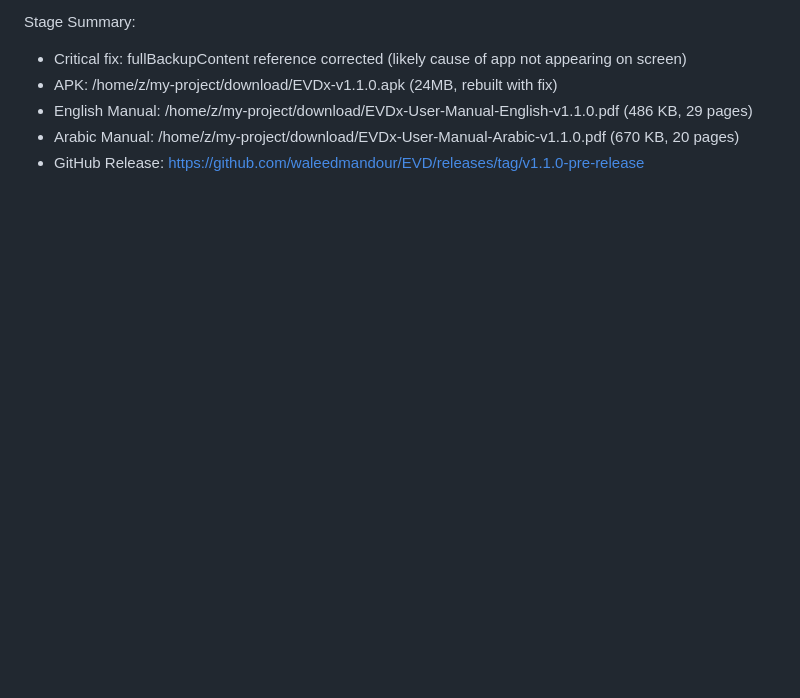
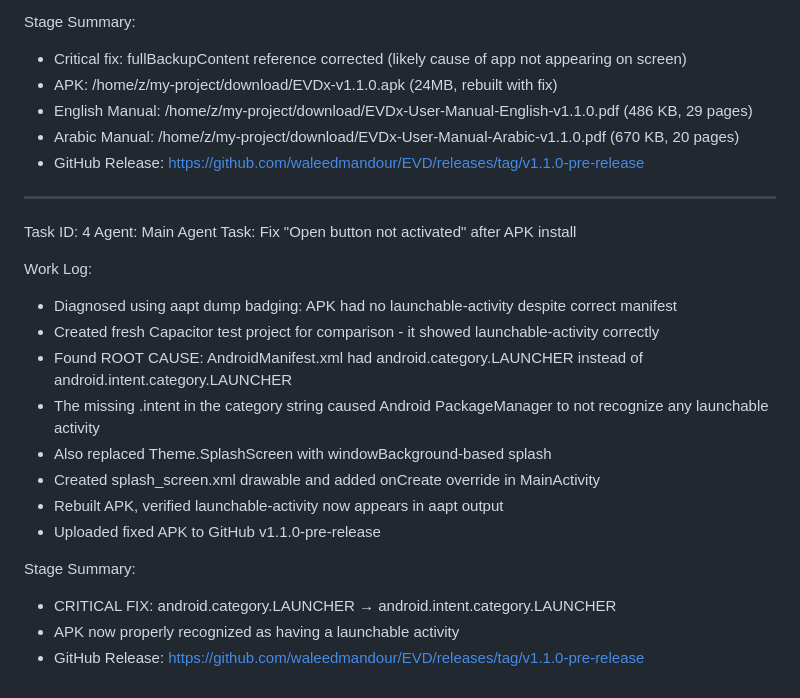
Before and after one commit to waleedmandour/EVD, a Markdown page: worklog.md, the part around the change. Rendered like a GitHub page; blank space fills up the shorter version.

Commit message:
a681f75b-37e5-44cf-922f-7840a6b176cc

```diff
--- a/worklog.md
+++ b/worklog.md
@@ -93,3 +93,23 @@ Stage Summary:
 - English Manual: /home/z/my-project/download/EVDx-User-Manual-English-v1.1.0.pdf (486 KB, 29 pages)
 - Arabic Manual: /home/z/my-project/download/EVDx-User-Manual-Arabic-v1.1.0.pdf (670 KB, 20 pages)
 - GitHub Release: https://github.com/waleedmandour/EVD/releases/tag/v1.1.0-pre-release
+
+---
+Task ID: 4
+Agent: Main Agent
+Task: Fix "Open button not activated" after APK install
+
+Work Log:
+- Diagnosed using aapt dump badging: APK had no launchable-activity despite correct manifest
+- Created fresh Capacitor test project for comparison - it showed launchable-activity correctly
+- Found ROOT CAUSE: AndroidManifest.xml had android.category.LAUNCHER instead of android.intent.category.LAUNCHER
+- The missing .intent in the category string caused Android PackageManager to not recognize any launchable activity
+- Also replaced Theme.SplashScreen with windowBackground-based splash
+- Created splash_screen.xml drawable and added onCreate override in MainActivity
+- Rebuilt APK, verified launchable-activity now appears in aapt output
+- Uploaded fixed APK to GitHub v1.1.0-pre-release
+
+Stage Summary:
+- CRITICAL FIX: android.category.LAUNCHER → android.intent.category.LAUNCHER
+- APK now properly recognized as having a launchable activity
+- GitHub Release: https://github.com/waleedmandour/EVD/releases/tag/v1.1.0-pre-release
```
